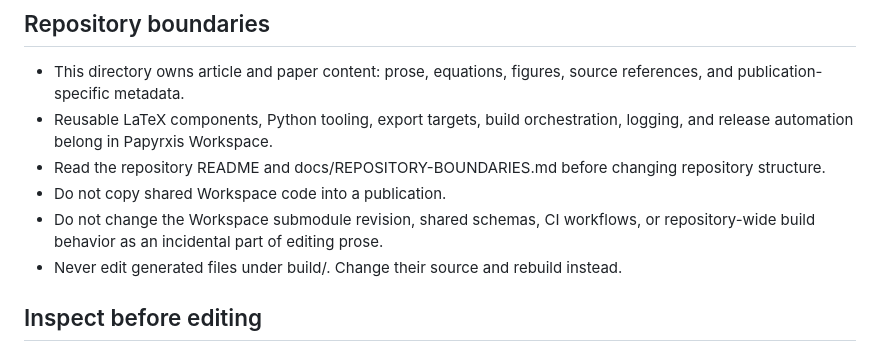
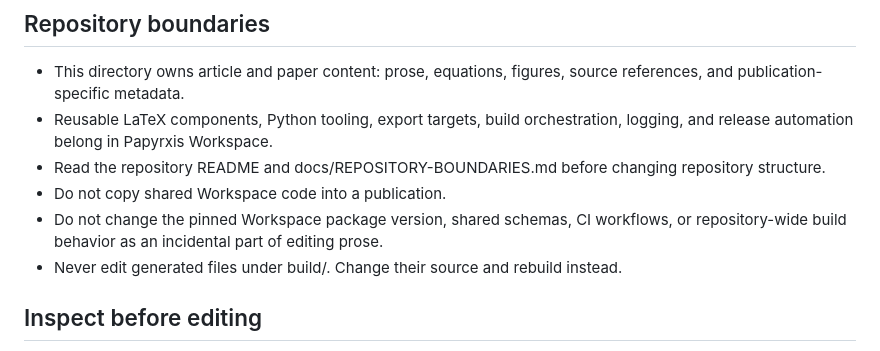
Before and after one commit to papyrxis/papers, a Markdown page: papers/AGENTS.md, the part around the change. Rendered like a GitHub page.

Commit message:
build: remove remaining submodule assumptions

```diff
--- a/papers/AGENTS.md
+++ b/papers/AGENTS.md
@@ -21,7 +21,7 @@ Prefer a narrow, defensible contribution over a broad, weakly supported one.
 - Reusable LaTeX components, Python tooling, export targets, build orchestration, logging, and release automation belong in Papyrxis Workspace.
 - Read the repository README and docs/REPOSITORY-BOUNDARIES.md before changing repository structure.
 - Do not copy shared Workspace code into a publication.
-- Do not change the Workspace submodule revision, shared schemas, CI workflows, or repository-wide build behavior as an incidental part of editing prose.
+- Do not change the pinned Workspace package version, shared schemas, CI workflows, or repository-wide build behavior as an incidental part of editing prose.
 - Never edit generated files under build/. Change their source and rebuild instead.
 
 ## Inspect before editing
```
